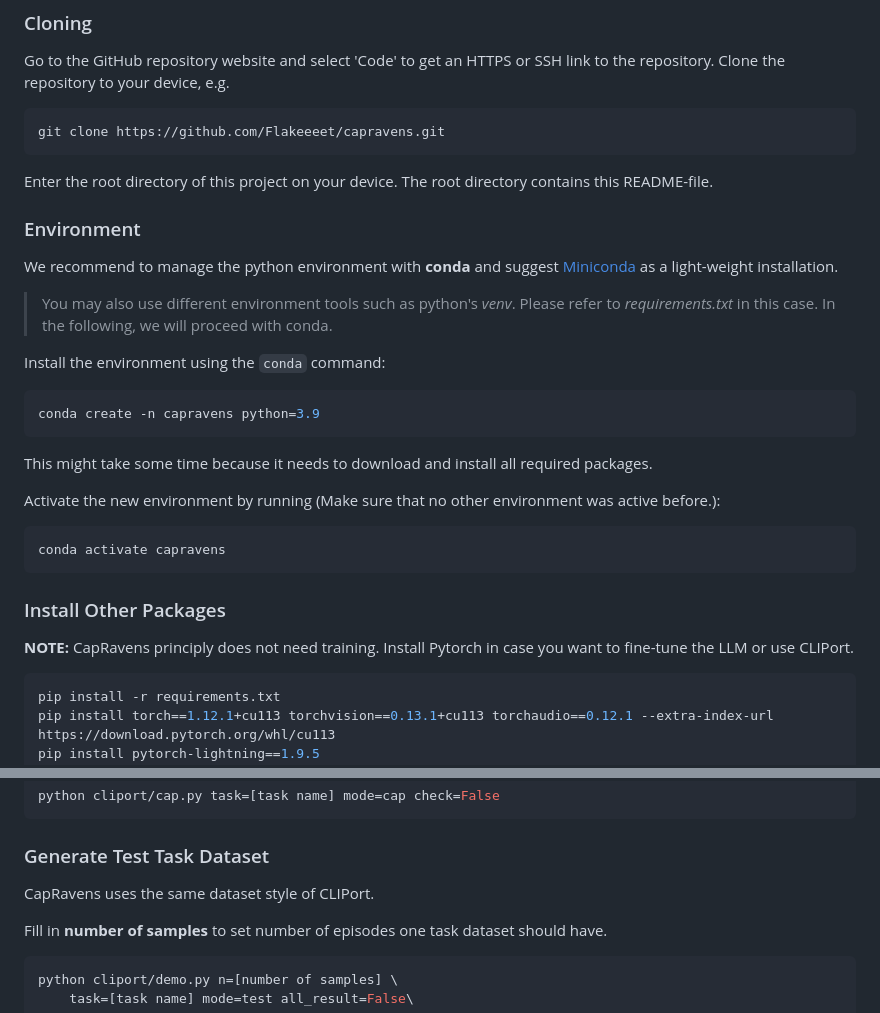
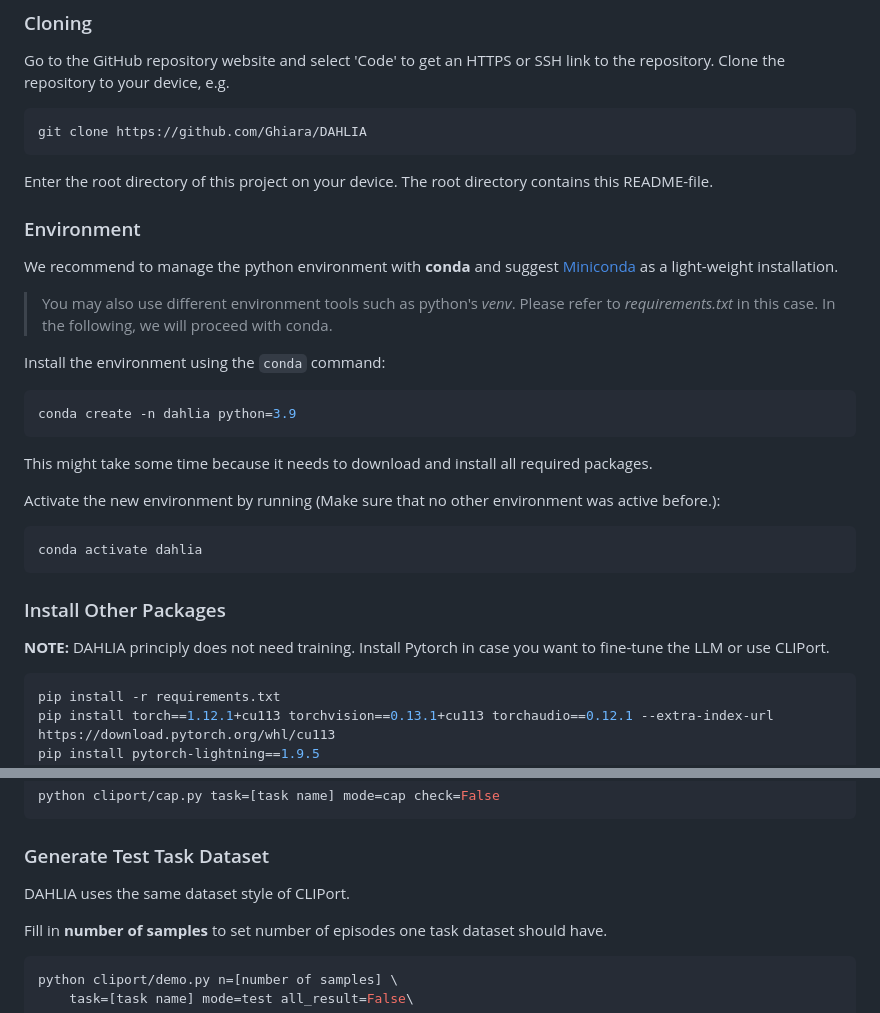
Before and after one commit to Ghiara/DAHLIA, a Markdown page: README.md, 2 parts joined by grey strips. Rendered like a GitHub page.

````diff
--- a/README.md
+++ b/README.md
@@ -9,7 +9,7 @@ Official implementation of paper "Data-Agnostic Robotic Long-Horizon Manipulatio
 Go to the GitHub repository website and select 'Code' to get an HTTPS or SSH link to the repository.
 Clone the repository to your device, e.g.
 ```bash
-git clone https://github.com/Flakeeeet/capravens.git
+git clone https://github.com/Ghiara/DAHLIA
 ```
 Enter the root directory of this project on your device. The root directory contains this README-file.
 
@@ -22,17 +22,17 @@ to *requirements.txt* in this case. In the following, we will proceed with conda
 
 Install the environment using the ``conda`` command:
 ```bash
-conda create -n capravens python=3.9
+conda create -n dahlia python=3.9
 ```
 This might take some time because it needs to download and install all required packages.
 
 Activate the new environment by running (Make sure that no other environment was active before.):
 ```bash
-conda activate capravens
+conda activate dahlia
 ```
 
 ### Install Other Packages
-**NOTE:** CapRavens principly does not need training. Install Pytorch in case you want to
+**NOTE:** DAHLIA principly does not need training. Install Pytorch in case you want to
 fine-tune the LLM or use CLIPort.
 ```bash
 pip install -r requirements.txt
@@ -88,7 +88,7 @@ python cliport/cap.py task=[task name] mode=cap check=False
 ```
 
 ### Generate Test Task Dataset
-CapRavens uses the same dataset style of CLIPort.
+DAHLIA uses the same dataset style of CLIPort.
 
 Fill in **number of samples** to set number of episodes one task dataset should have.
 
````
